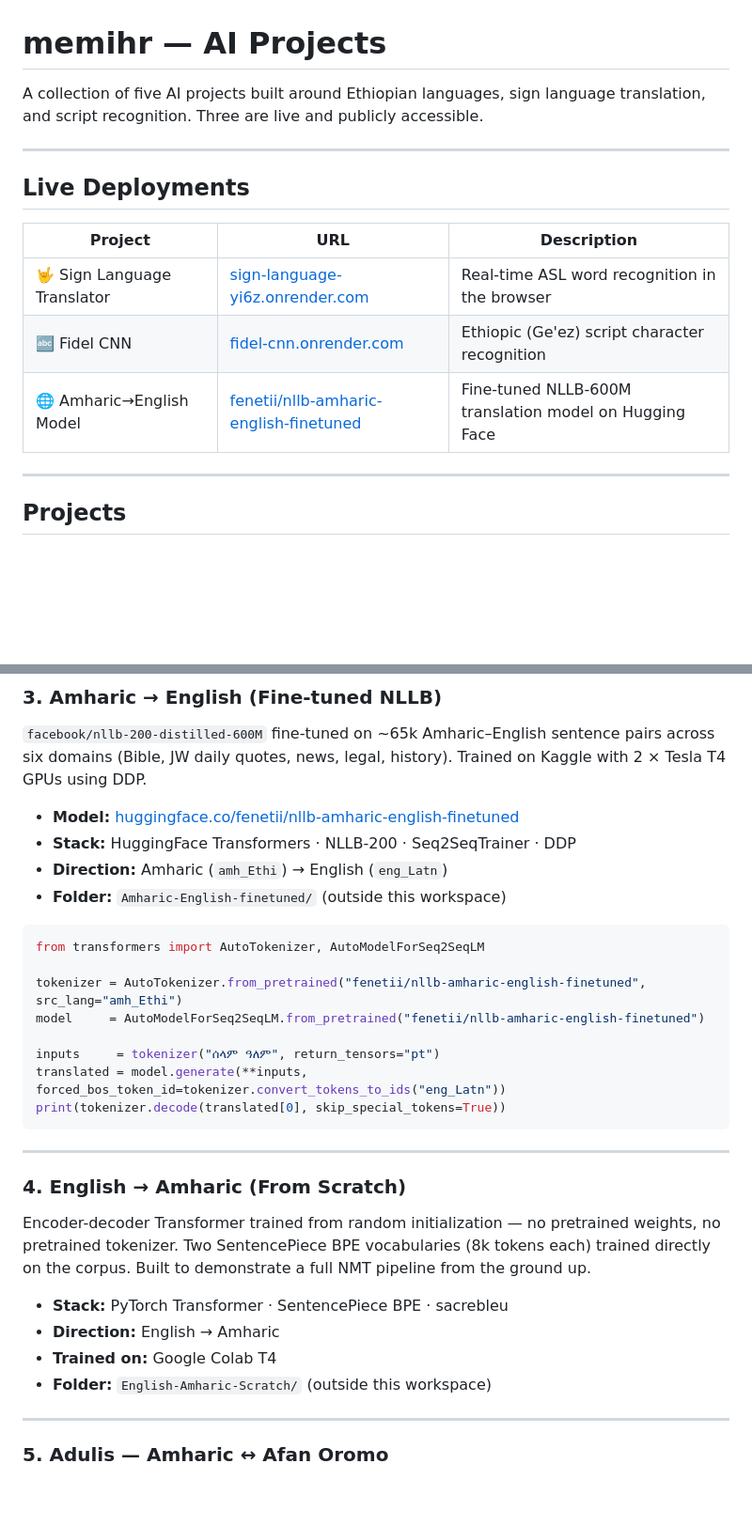
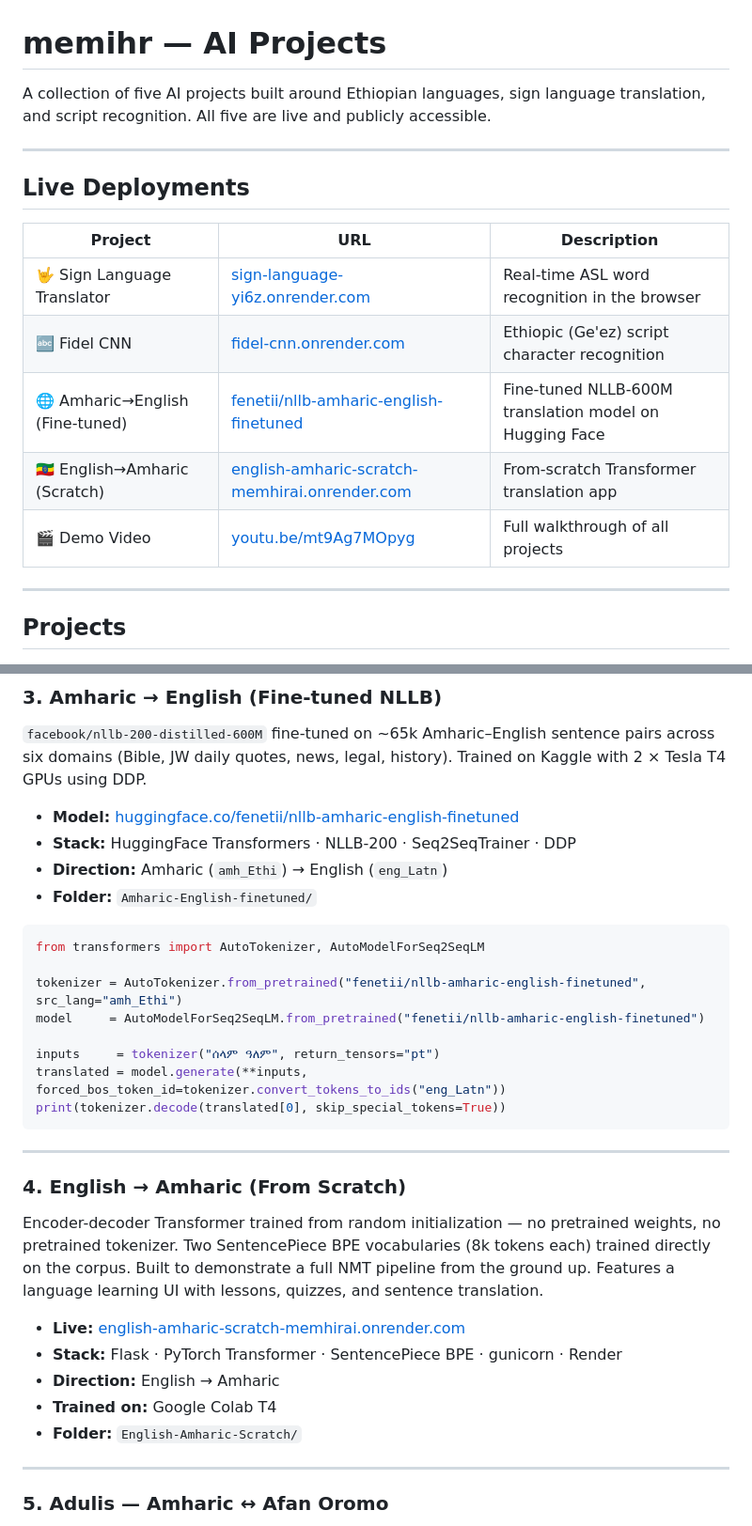
Before and after one commit to teferafeneti1-coder/memihr-ai, a Markdown page: memihr/README.md, 2 parts joined by grey strips. Shown at 94% size. Drawn GitHub-style; blank space fills up the shorter version.

Commit message:
Update README: all 5 live links, demo video, scratch model Render URL

````diff
--- a/memihr/README.md
+++ b/memihr/README.md
@@ -1,6 +1,6 @@
 # memihr — AI Projects
 
-A collection of five AI projects built around Ethiopian languages, sign language translation, and script recognition. Three are live and publicly accessible.
+A collection of five AI projects built around Ethiopian languages, sign language translation, and script recognition. All five are live and publicly accessible.
 
 ---
 
@@ -10,7 +10,9 @@ A collection of five AI projects built around Ethiopian languages, sign language
 |---|---|---|
 | 🤟 Sign Language Translator | [sign-language-yi6z.onrender.com](https://sign-language-yi6z.onrender.com) | Real-time ASL word recognition in the browser |
 | 🔤 Fidel CNN | [fidel-cnn.onrender.com](https://fidel-cnn.onrender.com) | Ethiopic (Ge'ez) script character recognition |
-| 🌐 Amharic→English Model | [fenetii/nllb-amharic-english-finetuned](https://huggingface.co/fenetii/nllb-amharic-english-finetuned) | Fine-tuned NLLB-600M translation model on Hugging Face |
+| 🌐 Amharic→English (Fine-tuned) | [fenetii/nllb-amharic-english-finetuned](https://huggingface.co/fenetii/nllb-amharic-english-finetuned) | Fine-tuned NLLB-600M translation model on Hugging Face |
+| 🇪🇹 English→Amharic (Scratch) | [english-amharic-scratch-memhirai.onrender.com](https://english-amharic-scratch-memhirai.onrender.com) | From-scratch Transformer translation app |
+| 🎬 Demo Video | [youtu.be/mt9Ag7MOpyg](https://youtu.be/mt9Ag7MOpyg) | Full walkthrough of all projects |
 
 ---
 
@@ -41,7 +43,7 @@ Convolutional neural network that recognizes Ethiopic (Ge'ez / Fidel) script cha
 - **Model:** [huggingface.co/fenetii/nllb-amharic-english-finetuned](https://huggingface.co/fenetii/nllb-amharic-english-finetuned)
 - **Stack:** HuggingFace Transformers · NLLB-200 · Seq2SeqTrainer · DDP
 - **Direction:** Amharic (`amh_Ethi`) → English (`eng_Latn`)
-- **Folder:** `Amharic-English-finetuned/` (outside this workspace)
+- **Folder:** `Amharic-English-finetuned/`
 
 ```python
 from transformers import AutoTokenizer, AutoModelForSeq2SeqLM
@@ -57,12 +59,13 @@ print(tokenizer.decode(translated[0], skip_special_tokens=True))
 ---
 
 ### 4. English → Amharic (From Scratch)
-Encoder-decoder Transformer trained from random initialization — no pretrained weights, no pretrained tokenizer. Two SentencePiece BPE vocabularies (8k tokens each) trained directly on the corpus. Built to demonstrate a full NMT pipeline from the ground up.
+Encoder-decoder Transformer trained from random initialization — no pretrained weights, no pretrained tokenizer. Two SentencePiece BPE vocabularies (8k tokens each) trained directly on the corpus. Built to demonstrate a full NMT pipeline from the ground up. Features a language learning UI with lessons, quizzes, and sentence translation.
 
-- **Stack:** PyTorch Transformer · SentencePiece BPE · sacrebleu
+- **Live:** [english-amharic-scratch-memhirai.onrender.com](https://english-amharic-scratch-memhirai.onrender.com)
+- **Stack:** Flask · PyTorch Transformer · SentencePiece BPE · gunicorn · Render
 - **Direction:** English → Amharic
 - **Trained on:** Google Colab T4
-- **Folder:** `English-Amharic-Scratch/` (outside this workspace)
+- **Folder:** `English-Amharic-Scratch/`
 
 ---
 
````
Also changed, not shown: other parts of memihr/README.md (+8 -0 lines).
